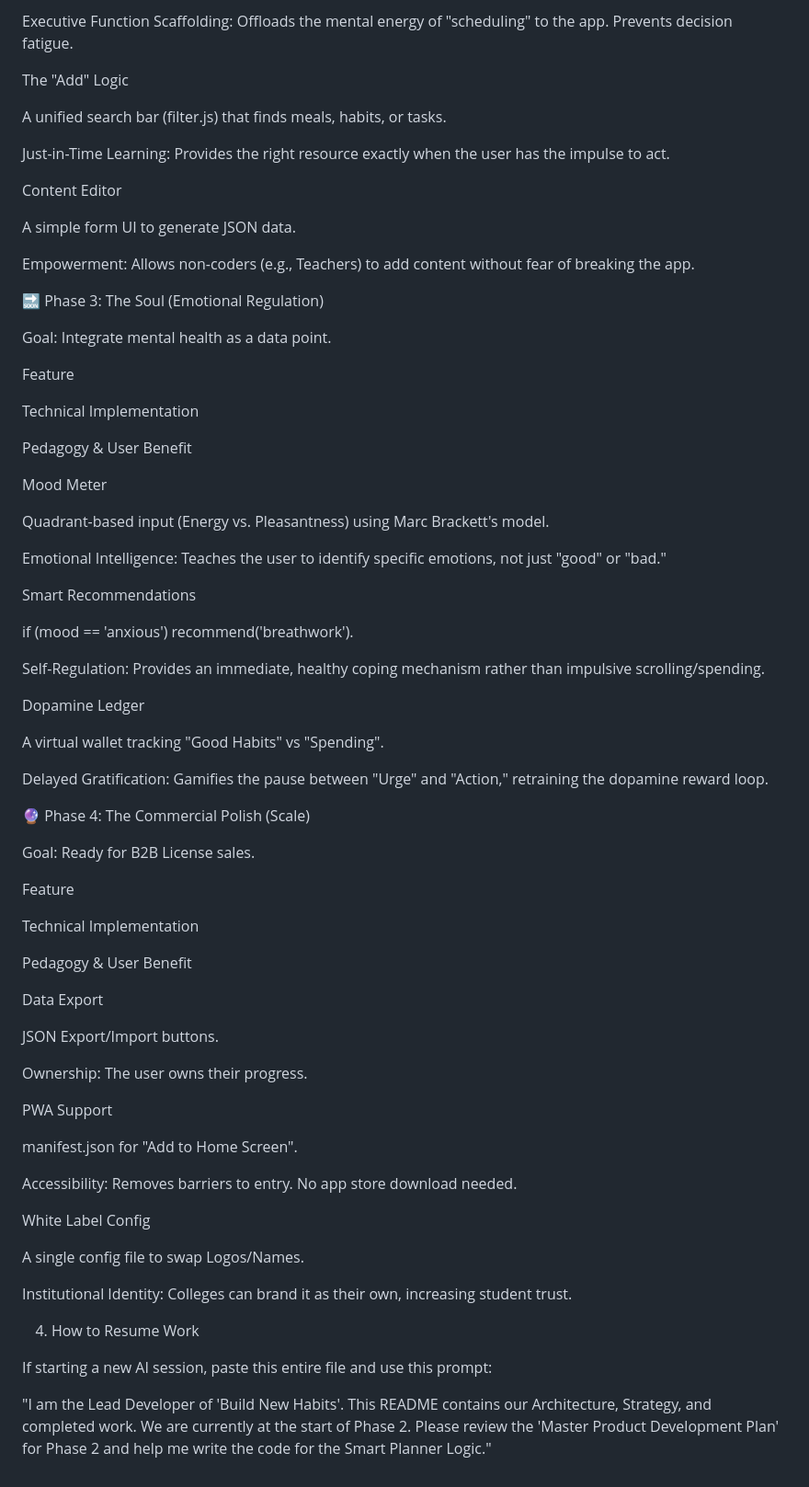
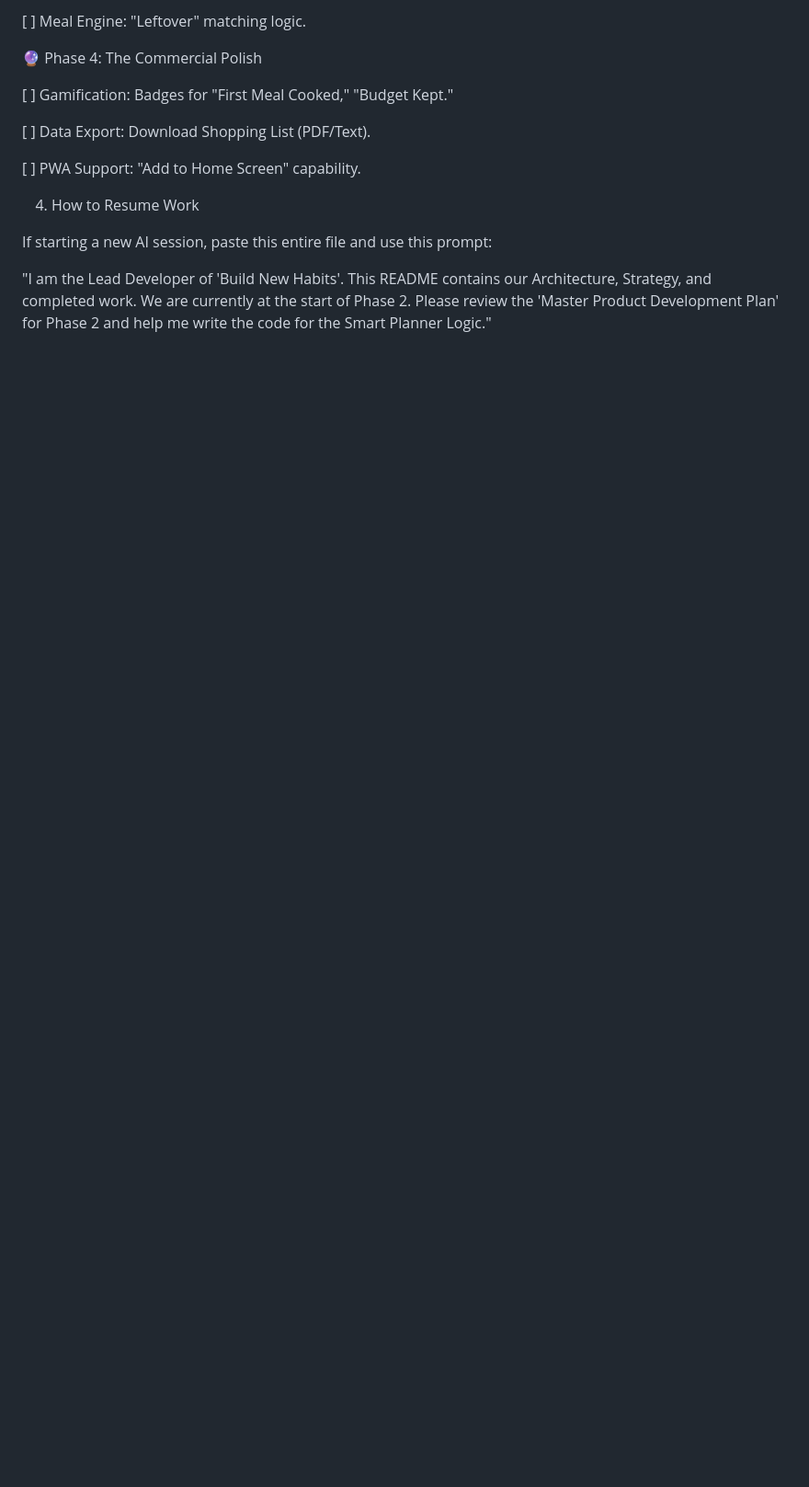
Before and after one commit to build-new-habits/build-new-habits-core, a Markdown page: README.md, the part around one of its changes. Shown at 92% size. GitHub-like rendering; blank space fills up the shorter version.

```diff
--- a/README.md
+++ b/README.md
@@ -98,73 +89,13 @@ A drag-and-drop weekly grid. Logic to detect "Bad Combos" (e.g., Heavy Gym + Poo
 
-Executive Function Scaffolding: Offloads the mental energy of "scheduling" to the app. Prevents decision fatigue.
+[ ] Meal Engine: "Leftover" matching logic.
 
-The "Add" Logic
+🔮 Phase 4: The Commercial Polish
 
-A unified search bar (filter.js) that finds meals, habits, or tasks.
+[ ] Gamification: Badges for "First Meal Cooked," "Budget Kept."
 
-Just-in-Time Learning: Provides the right resource exactly when the user has the impulse to act.
+[ ] Data Export: Download Shopping List (PDF/Text).
 
-Content Editor
-
-A simple form UI to generate JSON data.
-
-Empowerment: Allows non-coders (e.g., Teachers) to add content without fear of breaking the app.
-
-🔜 Phase 3: The Soul (Emotional Regulation)
-
-Goal: Integrate mental health as a data point.
-
-Feature
-
-Technical Implementation
-
-Pedagogy & User Benefit
-
-Mood Meter
-
-Quadrant-based input (Energy vs. Pleasantness) using Marc Brackett's model.
-
-Emotional Intelligence: Teaches the user to identify specific emotions, not just "good" or "bad."
-
-Smart Recommendations
-
-if (mood == 'anxious') recommend('breathwork').
-
-Self-Regulation: Provides an immediate, healthy coping mechanism rather than impulsive scrolling/spending.
-
-Dopamine Ledger
-
-A virtual wallet tracking "Good Habits" vs "Spending".
-
-Delayed Gratification: Gamifies the pause between "Urge" and "Action," retraining the dopamine reward loop.
-
-🔮 Phase 4: The Commercial Polish (Scale)
-
-Goal: Ready for B2B License sales.
-
-Feature
-
-Technical Implementation
-
-Pedagogy & User Benefit
-
-Data Export
-
-JSON Export/Import buttons.
-
-Ownership: The user owns their progress.
-
-PWA Support
-
-manifest.json for "Add to Home Screen".
-
-Accessibility: Removes barriers to entry. No app store download needed.
-
-White Label Config
-
-A single config file to swap Logos/Names.
-
-Institutional Identity: Colleges can brand it as their own, increasing student trust.
+[ ] PWA Support: "Add to Home Screen" capability.
 
 4. How to Resume Work
 
```
Also changed, not shown: other parts of README.md (+36 -45 lines).
